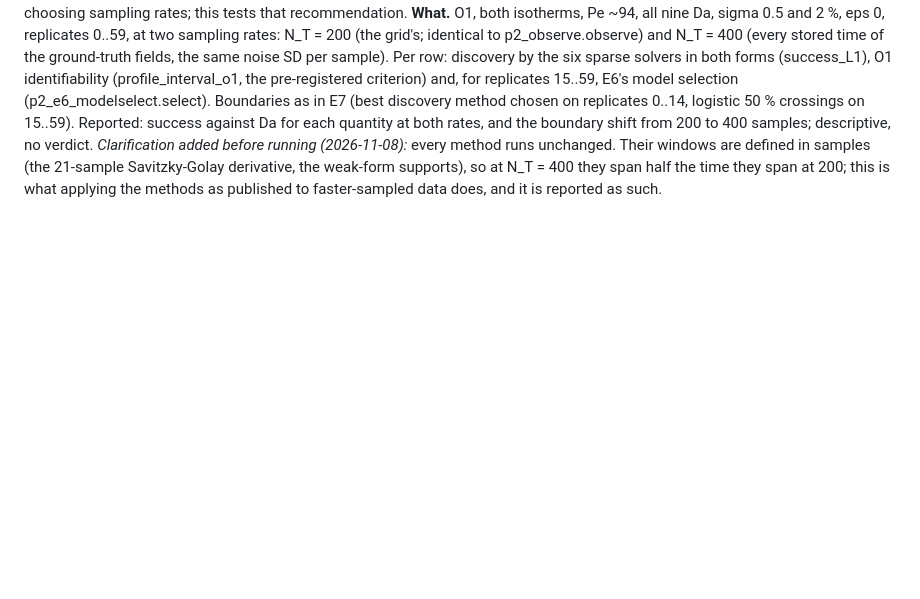
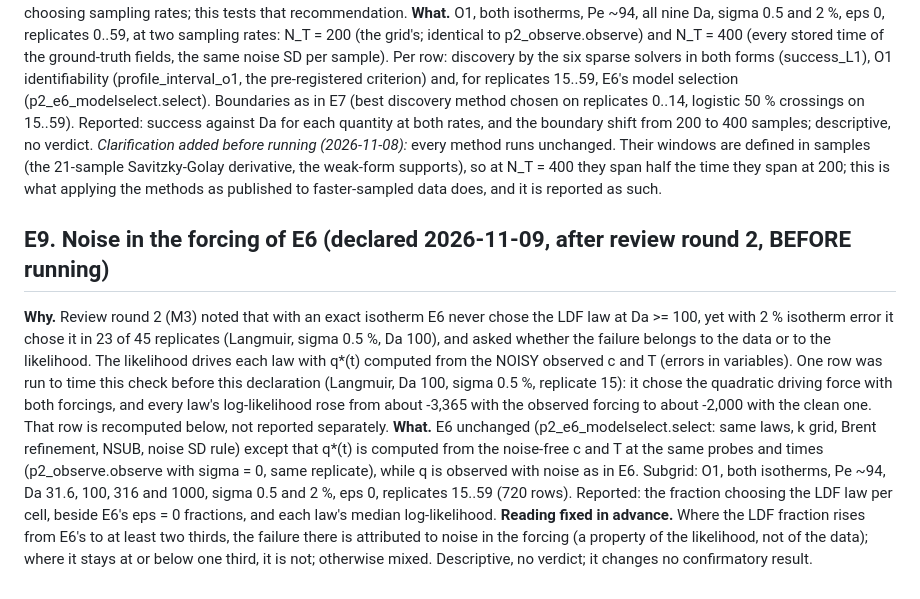
Before and after one commit to abdulhamidbatayhi123/ai-kinetics-discoverability, a Markdown page: EXPLORATORY_P2.md, the part around the change. GitHub-like rendering; blank space fills up the shorter version.

Commit message:
EXPLORATORY E9 declared before running: E6 with noise-free forcing (review round 2, M3); one timing row disclosed
Co-Authored-By: Claude Opus 5.5 <noreply@anthropic.com>

```diff
--- a/EXPLORATORY_P2.md
+++ b/EXPLORATORY_P2.md
@@ -121,3 +121,22 @@ quantity at both rates, and the boundary shift from 200 to 400 samples; descript
 defined in samples (the 21-sample Savitzky-Golay derivative, the weak-form supports), so at
 N_T = 400 they span half the time they span at 200; this is what applying the methods as published
 to faster-sampled data does, and it is reported as such.
+
+## E9. Noise in the forcing of E6 (declared 2026-11-09, after review round 2, BEFORE running)
+
+**Why.** Review round 2 (M3) noted that with an exact isotherm E6 never chose the LDF law at Da >= 100,
+yet with 2 % isotherm error it chose it in 23 of 45 replicates (Langmuir, sigma 0.5 %, Da 100), and
+asked whether the failure belongs to the data or to the likelihood. The likelihood drives each law
+with q*(t) computed from the NOISY observed c and T (errors in variables). One row was run to time
+this check before this declaration (Langmuir, Da 100, sigma 0.5 %, replicate 15): it chose the
+quadratic driving force with both forcings, and every law's log-likelihood rose from about -3,365
+with the observed forcing to about -2,000 with the clean one. That row is recomputed below, not
+reported separately. **What.** E6 unchanged (p2_e6_modelselect.select: same laws, k grid, Brent
+refinement, NSUB, noise SD rule) except that q*(t) is computed from the noise-free c and T at the
+same probes and times (p2_observe.observe with sigma = 0, same replicate), while q is observed with
+noise as in E6. Subgrid: O1, both isotherms, Pe ~94, Da 31.6, 100, 316 and 1000, sigma 0.5 and 2 %,
+eps 0, replicates 15..59 (720 rows). Reported: the fraction choosing the LDF law per cell, beside
+E6's eps = 0 fractions, and each law's median log-likelihood. **Reading fixed in advance.** Where the
+LDF fraction rises from E6's to at least two thirds, the failure there is attributed to noise in the
+forcing (a property of the likelihood, not of the data); where it stays at or below one third, it is
+not; otherwise mixed. Descriptive, no verdict; it changes no confirmatory result.
```
